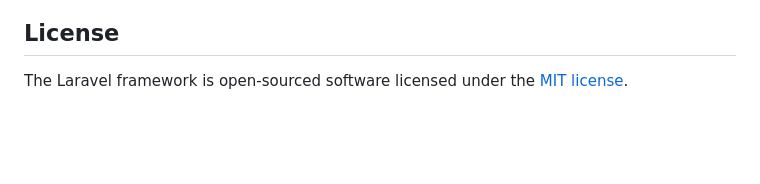
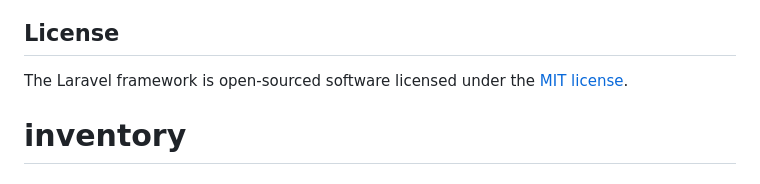
Before and after one commit to sharif1811/inventory, a Markdown page: README.md, the part around the change. Rendered like a GitHub page; blank space fills up the shorter version.

```diff
--- a/README.md
+++ b/README.md
@@ -64,3 +64,4 @@ If you discover a security vulnerability within Laravel, please send an e-mail t
 ## License
 
 The Laravel framework is open-sourced software licensed under the [MIT license](https://opensource.org/licenses/MIT).
+# inventory
```
